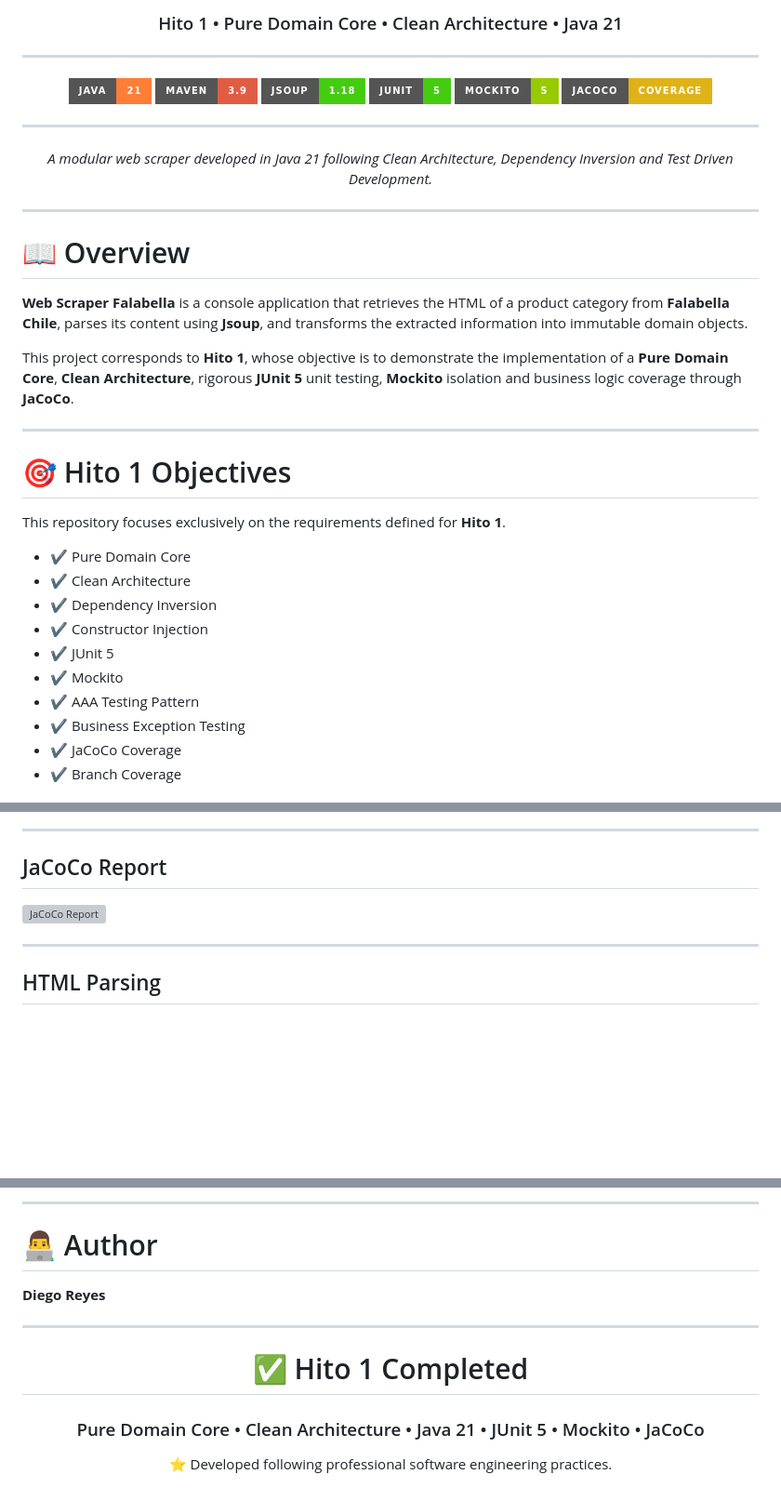
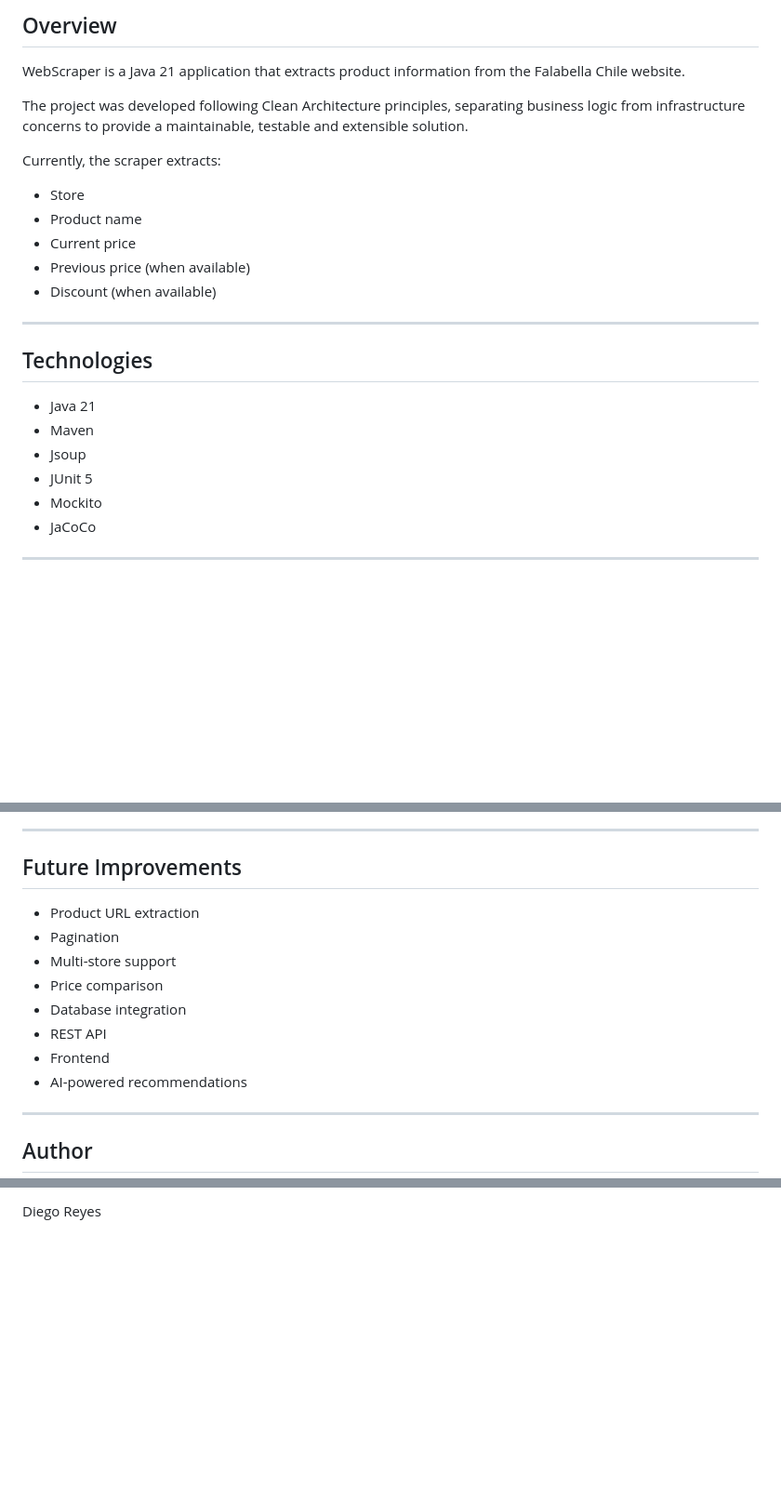
Before and after one commit to vkxller/WebScraper, a Markdown page: README.md, 3 parts joined by grey strips. Shown at 93% size. Rendered like a GitHub page; badges without logos; blank space fills up the shorter version; grey boxes are pictures that could not be loaded.

```diff
--- a/README.md
+++ b/README.md
@@ -4,43 +8,28 @@
 
-### Hito 1 • Pure Domain Core • Clean Architecture • Java 21
+## Overview
+
+WebScraper is a Java 21 application that extracts product information from the Falabella Chile website.
+
+The project was developed following Clean Architecture principles, separating business logic from infrastructure concerns to provide a maintainable, testable and extensible solution.
+
+Currently, the scraper extracts:
+
+- Store
+- Product name
+- Current price
+- Previous price (when available)
+- Discount (when available)
 
 ---
 
-![Java](https://img.shields.io/badge/Java-21-orange?style=for-the-badge&logo=openjdk)
-![Maven](https://img.shields.io/badge/Maven-3.9-red?style=for-the-badge&logo=apachemaven)
-![Jsoup](https://img.shields.io/badge/Jsoup-1.18-success?style=for-the-badge)
-![JUnit5](https://img.shields.io/badge/JUnit-5-brightgreen?style=for-the-badge&logo=junit5)
-![Mockito](https://img.shields.io/badge/Mockito-5-green?style=for-the-badge)
-![JaCoCo](https://img.shields.io/badge/JaCoCo-Coverage-yellow?style=for-the-badge)
+## Technologies
+
+- Java 21
+- Maven
+- Jsoup
+- JUnit 5
+- Mockito
+- JaCoCo
 
 ---
 
-*A modular web scraper developed in Java 21 following Clean Architecture, Dependency Inversion and Test Driven Development.*
-
-</div>
-
----
-
-# 📖 Overview
-
-**Web Scraper Falabella** is a console application that retrieves the HTML of a product category from **Falabella Chile**, parses its content using **Jsoup**, and transforms the extracted information into immutable domain objects.
-
-This project corresponds to **Hito 1**, whose objective is to demonstrate the implementation of a **Pure Domain Core**, **Clean Architecture**, rigorous **JUnit 5** unit testing, **Mockito** isolation and business logic coverage through **JaCoCo**.
-
----
-
-# 🎯 Hito 1 Objectives
-
-This repository focuses exclusively on the requirements defined for **Hito 1**.
-
-- ✔ Pure Domain Core
-- ✔ Clean Architecture
-- ✔ Dependency Inversion
-- ✔ Constructor Injection
-- ✔ JUnit 5
-- ✔ Mockito
-- ✔ AAA Testing Pattern
-- ✔ Business Exception Testing
-- ✔ JaCoCo Coverage
-- ✔ Branch Coverage
-
@@ -378,11 +172,18 @@ The project was developed following modern software engineering practices.
 
 ---
 
-## JaCoCo Report
+## Future Improvements
 
-![JaCoCo Report](docs/images/jacoco-report.png)
+- Product URL extraction
+- Pagination
+- Multi-store support
+- Price comparison
+- Database integration
+- REST API
+- Frontend
+- AI-powered recommendations
 
 ---
 
-## HTML Parsing
+## Author
 
@@ -403,17 +190 @@ The project was developed following modern software engineering practices.
----
-
-# 👨‍💻 Author
-
-**Diego Reyes**
-
----
-
-<div align="center">
-
-# ✅ Hito 1 Completed
-
-### Pure Domain Core • Clean Architecture • Java 21 • JUnit 5 • Mockito • JaCoCo
-
-⭐ Developed following professional software engineering practices.
-
-</div>
+Diego Reyes
```
Also changed, not shown: other parts of README.md (+92 -297 lines).
